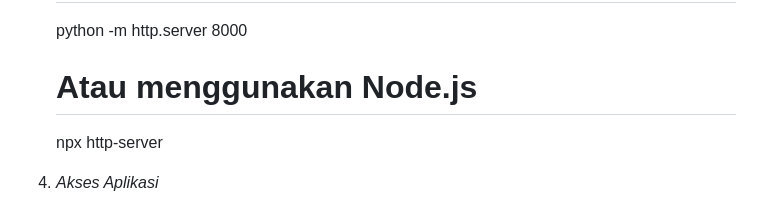
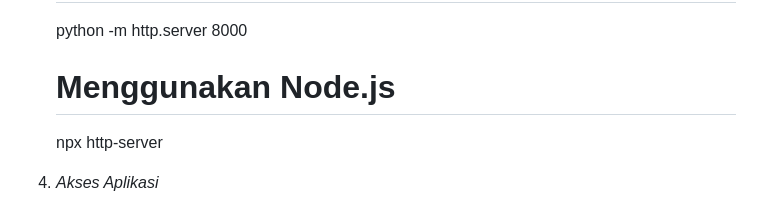
Before and after one commit to janicecarissa29/LYCEUM-Team, a Markdown page: README.md, the part around the change. Rendered like a GitHub page.

```diff
--- a/README.md
+++ b/README.md
@@ -137,7 +137,7 @@ LYCEUM-Team/
    # Menggunakan Python
    python -m http.server 8000
 
-   # Atau menggunakan Node.js
+   # Menggunakan Node.js
    npx http-server
 
 
```
